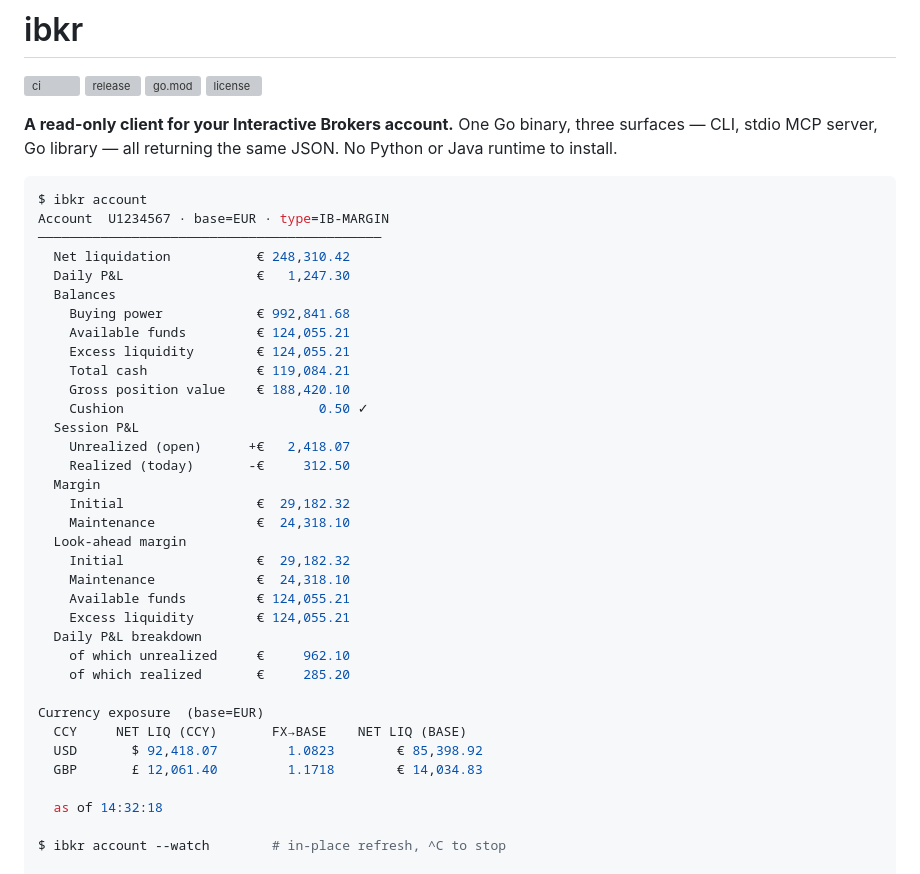
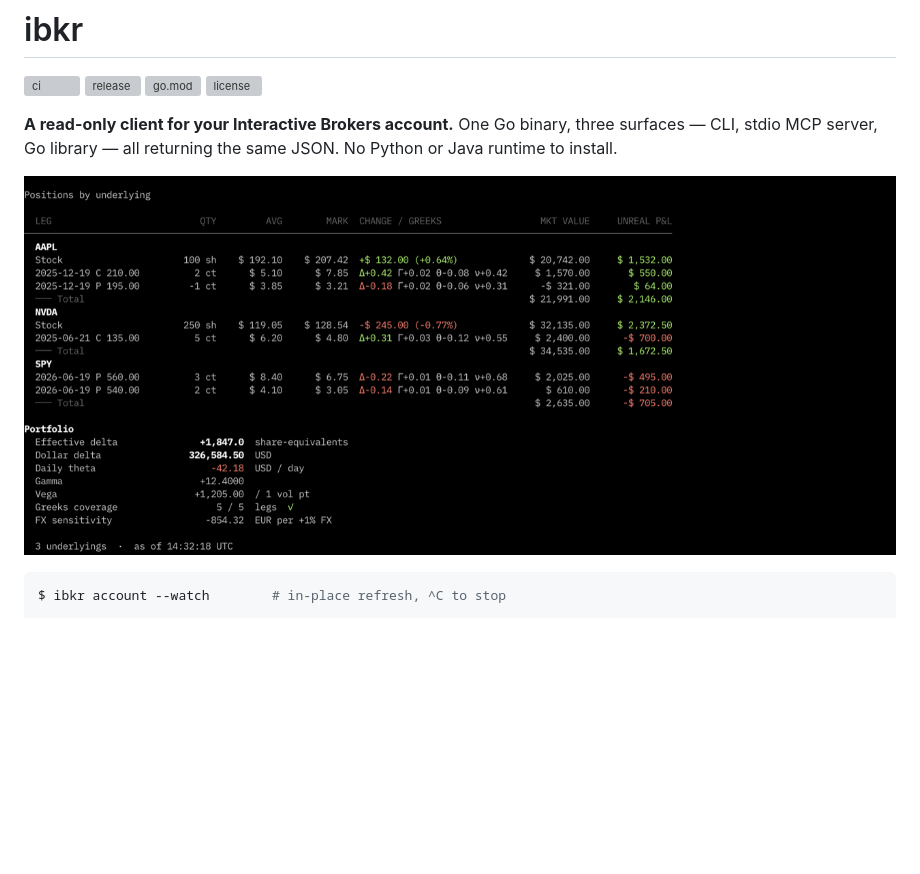
Before and after one commit to osauer/ibkr, a Markdown page: README.md, the part around the change. Drawn GitHub-style; pictures changed too: docs/social/positions.png (added); blank space fills up the shorter version; grey boxes are pictures that could not be loaded.

Commit message:
docs: README hero screenshot + social preview asset
Replace the inline `ibkr account` code block with a screenshot of
`ibkr positions --by underlying` showing the per-leg Greeks and
portfolio rollup — the unique-vs-alternatives angle. Captured from
iTerm so the column grid is pixel-perfect (cell-based rendering,
unlike SVG glyph-width tools that drift on Δ Γ Θ ν).

Also adds docs/social/social-preview.png (1280×640) for upload to
GitHub's Settings → General → Social preview.

Co-Authored-By: Claude Opus 4.7 (1M context) <noreply@anthropic.com>

````diff
--- a/README.md
+++ b/README.md
@@ -7,41 +7,9 @@
 
 **A read-only client for your Interactive Brokers account.** One Go binary, three surfaces — CLI, stdio MCP server, Go library — all returning the same JSON. No Python or Java runtime to install.
 
+![ibkr positions — stocks and options grouped by underlying, with per-leg Greeks (Δ Γ Θ ν) and a portfolio rollup of effective delta, dollar delta, daily theta, and FX sensitivity](docs/social/positions.png)
+
 ```sh
-$ ibkr account
-Account  U1234567 · base=EUR · type=IB-MARGIN
-────────────────────────────────────────────
-  Net liquidation           € 248,310.42
-  Daily P&L                 €   1,247.30
-  Balances
-    Buying power            € 992,841.68
-    Available funds         € 124,055.21
-    Excess liquidity        € 124,055.21
-    Total cash              € 119,084.21
-    Gross position value    € 188,420.10
-    Cushion                         0.50 ✓
-  Session P&L
-    Unrealized (open)      +€   2,418.07
-    Realized (today)       -€     312.50
-  Margin
-    Initial                 €  29,182.32
-    Maintenance             €  24,318.10
-  Look-ahead margin
-    Initial                 €  29,182.32
-    Maintenance             €  24,318.10
-    Available funds         € 124,055.21
-    Excess liquidity        € 124,055.21
-  Daily P&L breakdown
-    of which unrealized     €     962.10
-    of which realized       €     285.20
-
-Currency exposure  (base=EUR)
-  CCY     NET LIQ (CCY)       FX→BASE    NET LIQ (BASE)
-  USD       $ 92,418.07         1.0823        € 85,398.92
-  GBP       £ 12,061.40         1.1718        € 14,034.83
-
-  as of 14:32:18
-
 $ ibkr account --watch        # in-place refresh, ^C to stop
 
 $ ibkr quote AAPL --json | jq '{last, prev_close, change, change_pct}'
````
Also changed, not shown: docs/social/social-preview.png (added).
